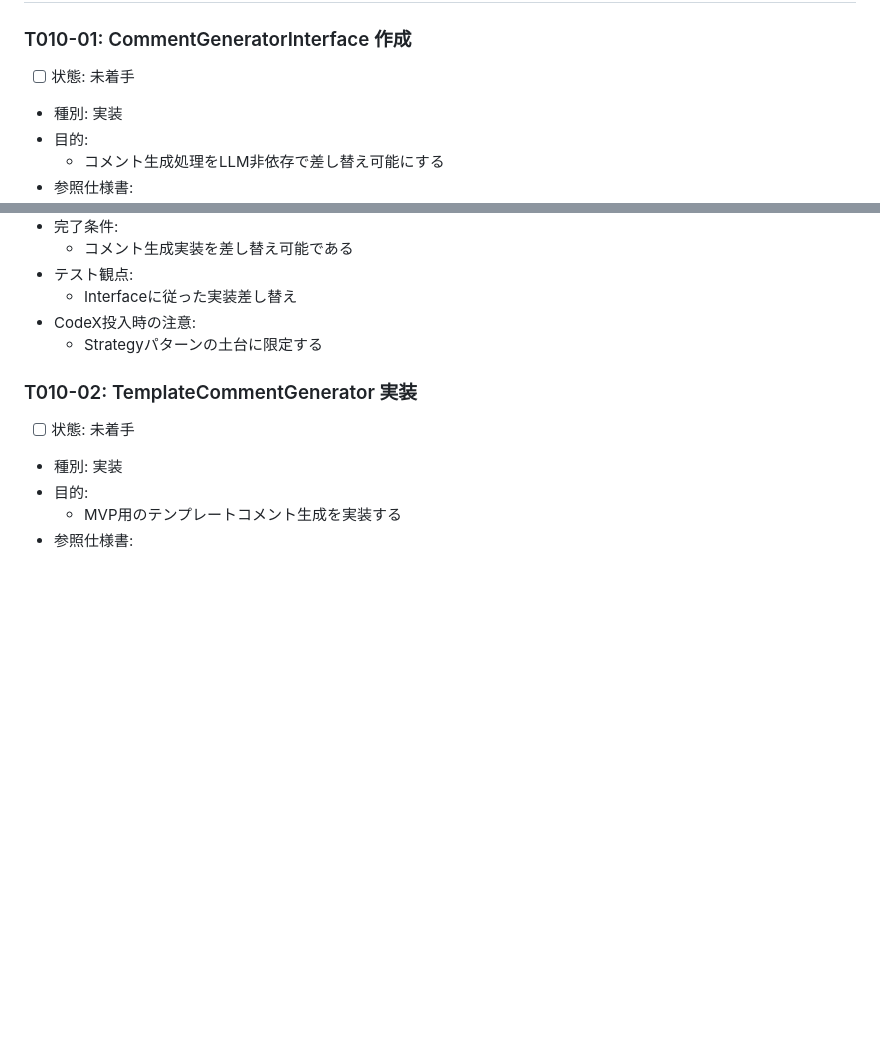
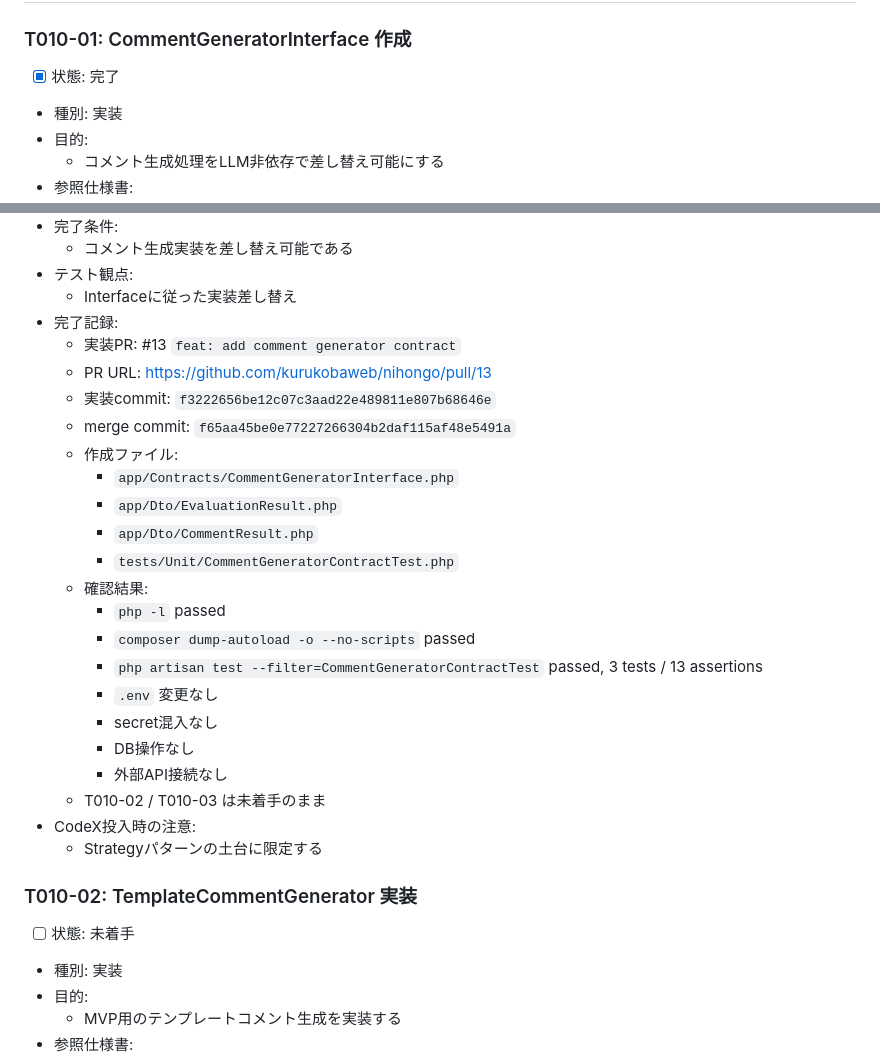
Before and after one commit to kurukobaweb/nihongo, a Markdown page: docs/TASKS.md, 2 parts joined by grey strips. Drawn GitHub-style; blank space fills up the shorter version.

Commit message:
docs: record T010-01 completion status

```diff
--- a/docs/TASKS.md
+++ b/docs/TASKS.md
@@ -3397,7 +3397,7 @@
 
 ### T010-01: CommentGeneratorInterface 作成
 
-- [ ] 状態: 未着手
+- [x] 状態: 完了
 - 種別: 実装
 - 目的:
   - コメント生成処理をLLM非依存で差し替え可能にする
@@ -3420,6 +3420,25 @@
   - コメント生成実装を差し替え可能である
 - テスト観点:
   - Interfaceに従った実装差し替え
+- 完了記録:
+  - 実装PR: #13 `feat: add comment generator contract`
+  - PR URL: https://github.com/kurukobaweb/nihongo/pull/13
+  - 実装commit: `f3222656be12c07c3aad22e489811e807b68646e`
+  - merge commit: `f65aa45be0e77227266304b2daf115af48e5491a`
+  - 作成ファイル:
+    - `app/Contracts/CommentGeneratorInterface.php`
+    - `app/Dto/EvaluationResult.php`
+    - `app/Dto/CommentResult.php`
+    - `tests/Unit/CommentGeneratorContractTest.php`
+  - 確認結果:
+    - `php -l` passed
+    - `composer dump-autoload -o --no-scripts` passed
+    - `php artisan test --filter=CommentGeneratorContractTest` passed, 3 tests / 13 assertions
+    - `.env` 変更なし
+    - secret混入なし
+    - DB操作なし
+    - 外部API接続なし
+  - T010-02 / T010-03 は未着手のまま
 - CodeX投入時の注意:
   - Strategyパターンの土台に限定する
 
```
